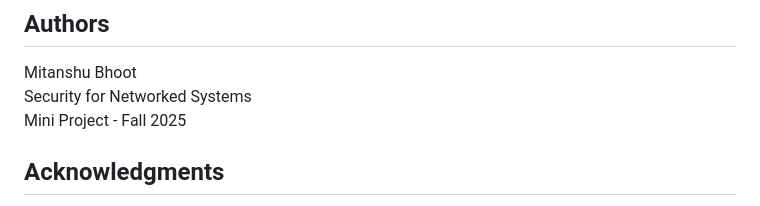
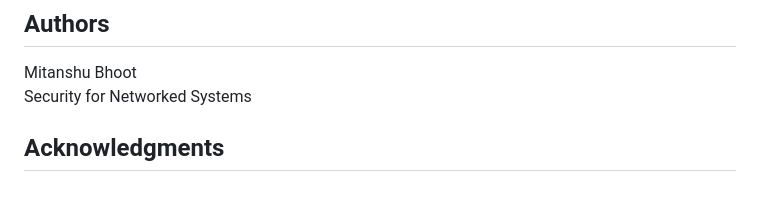
Before and after one commit to mitanshubhoot/PP-TIO, a Markdown page: README.md, the part around one of its changes. Drawn GitHub-style.

```diff
--- a/README.md
+++ b/README.md
@@ -152,7 +152,6 @@ This is an academic project for educational purposes.
 
 Mitanshu Bhoot
 Security for Networked Systems
-Mini Project - Fall 2025
 
 ## Acknowledgments
 
```
Also changed, not shown: other parts of README.md (+7 -7 lines).
